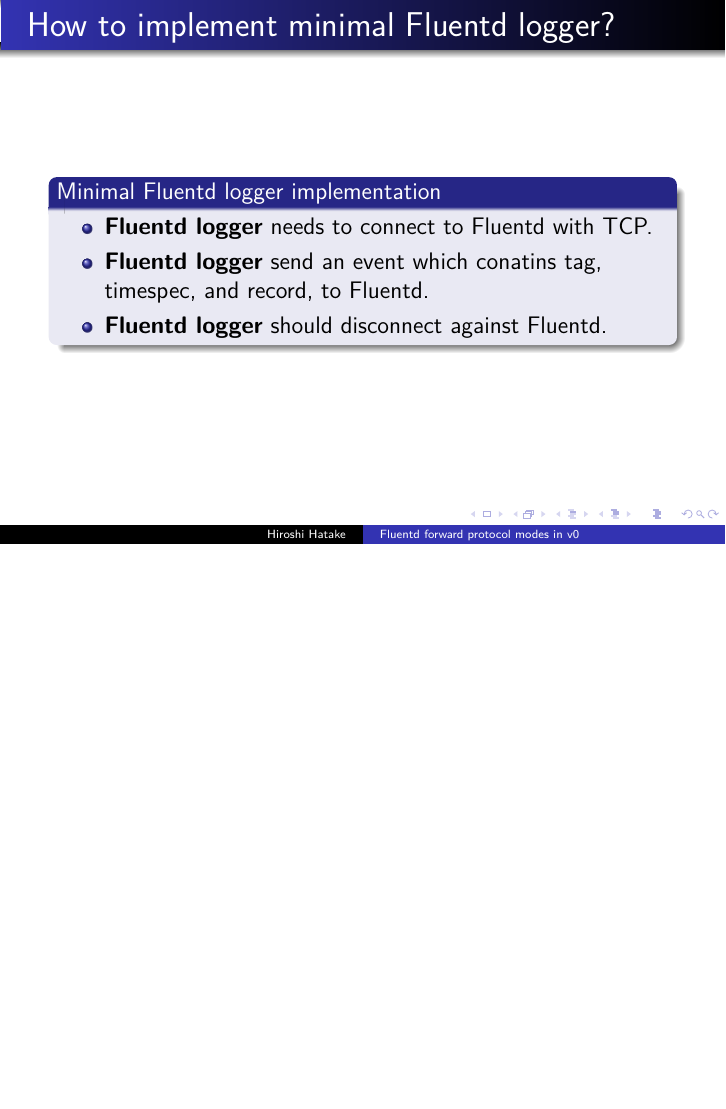
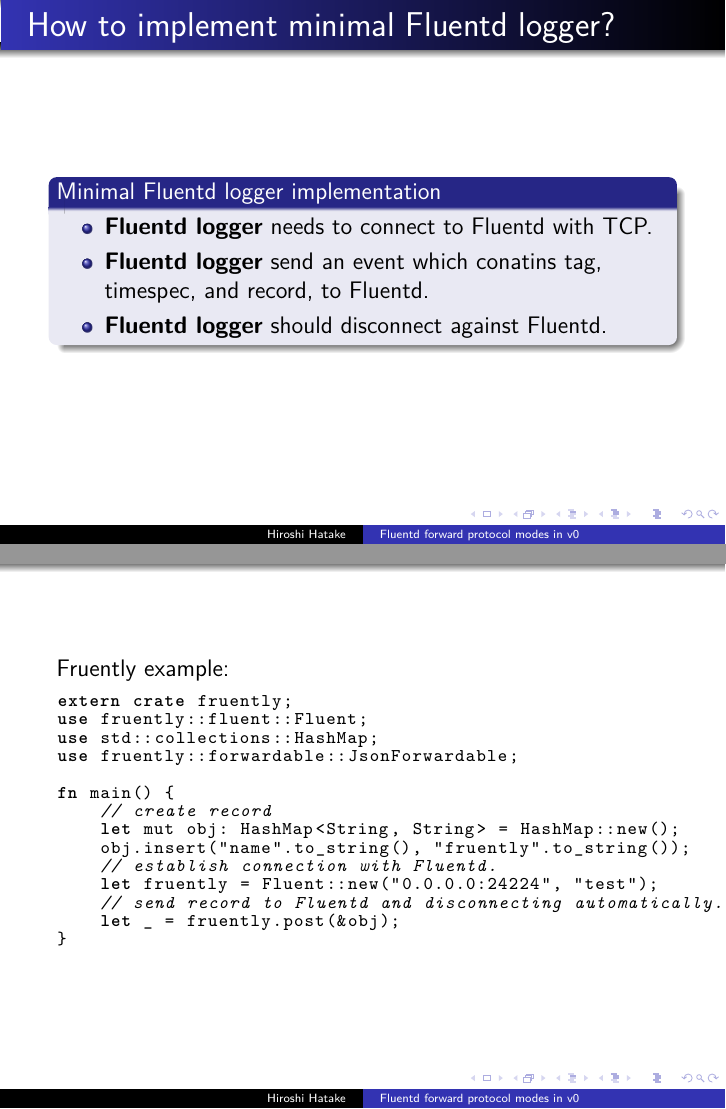
Before and after one commit to cosmo0920/fruently, LaTeX slides (slide/20160408-slide.tex): page 20 of 21 before the commit and pages 20 and 21 of 22 after it, the two joined at a grey line, the shorter picture padded with empty space. Compiled offline with LuaLaTeX.

Commit message:
slide: Add fruently example code

```diff
--- a/slide/20160408-slide.tex
+++ b/slide/20160408-slide.tex
@@ -1,6 +1,7 @@
 \documentclass[12pt, unicode]{beamer}
 \usetheme{Warsaw}
 \usepackage{luatexja}
+\usepackage{listings}
 %color
 \definecolor{battleshipgrey}{rgb}{0.52, 0.52, 0.51}
 
@@ -131,6 +132,37 @@ It carries a series of events as a msgpack array on a single request.
 \end{block}
 \end{frame}
 
+%% Define highlighting for Rust.
+\lstdefinelanguage{Rust} {
+  morecomment = [l]{//},
+  morecomment = [l]{///},
+  morecomment = [s]{/*}{*/},
+  morestring=[b]",
+  sensitive = true,
+  morekeywords = {extern,  crate,  fn,  let, use}
+}
+% Set font size for lstlisting.
+\newcommand\Small{\fontsize{9}{9.2}\selectfont}
+\begin{frame}[fragile]
+Fruently example:
+\begin{lstlisting}[language={Rust},basicstyle=\ttfamily\Small]
+extern crate fruently;
+use fruently::fluent::Fluent;
+use std::collections::HashMap;
+use fruently::forwardable::JsonForwardable;
+
+fn main() {
+    // create record
+    let mut obj: HashMap<String, String> = HashMap::new();
+    obj.insert("name".to_string(), "fruently".to_string());
+    // establish connection with Fluentd.
+    let fruently = Fluent::new("0.0.0.0:24224", "test");
+    // send record to Fluentd and disconnecting automatically.
+    let _ = fruently.post(&obj);
+}
+\end{lstlisting}
+\end{frame}
+
 \frame{\centering \Large Thank you for your attention.}
 
 \end{document}
```
